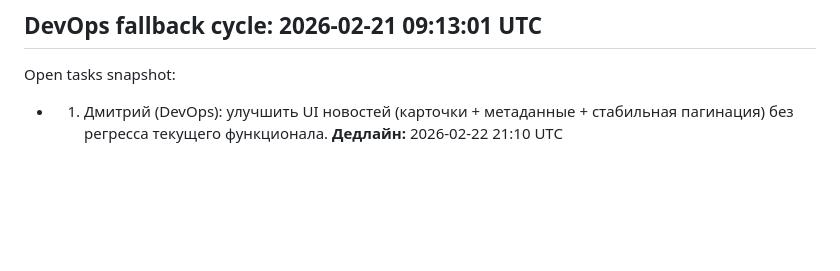
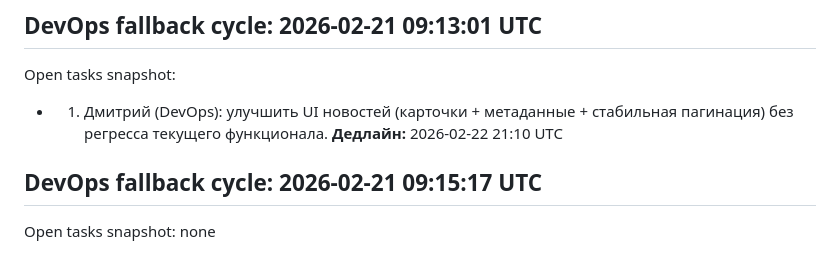
Before and after one commit to SuzumiyaCC/iMessanger, a Markdown page: docs/office-progress.md, the part around the change. Drawn GitHub-style; blank space fills up the shorter version.

Commit message:
chore(auto): office cycle updates 2026-02-21 09:15:23

```diff
--- a/docs/office-progress.md
+++ b/docs/office-progress.md
@@ -59,3 +59,6 @@ Open tasks snapshot:
 ## DevOps fallback cycle: 2026-02-21 09:13:01 UTC
 Open tasks snapshot:
 - 1) Дмитрий (DevOps): улучшить UI новостей (карточки + метаданные + стабильная пагинация) без регресса текущего функционала. **Дедлайн:** 2026-02-22 21:10 UTC
+
+## DevOps fallback cycle: 2026-02-21 09:15:17 UTC
+Open tasks snapshot: none
```
